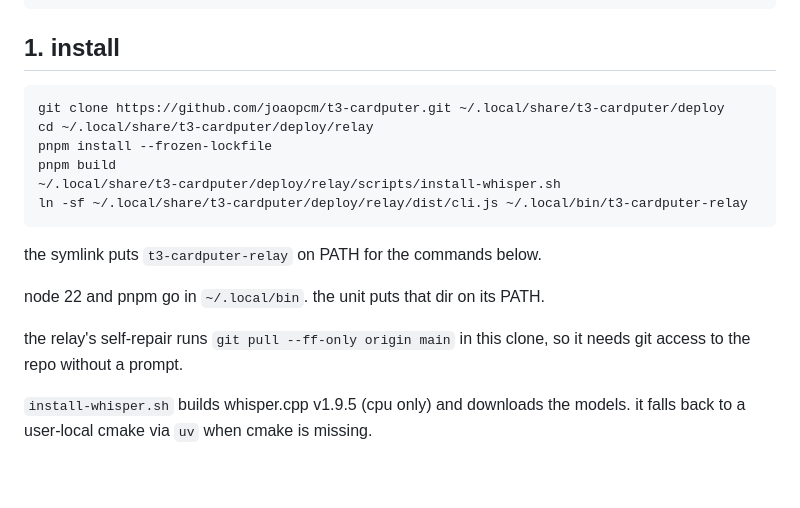
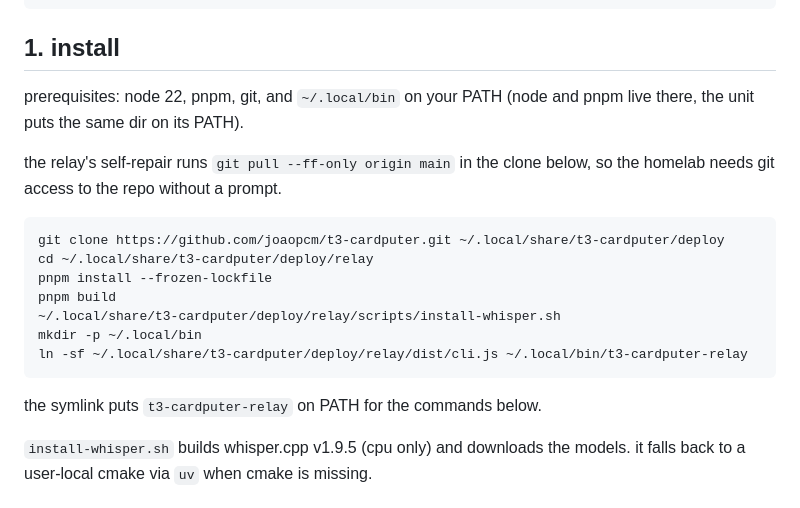
Before and after one commit to joaopcm/t3-cardputer, a Markdown page: docs/setup.md, the part around the change. Rendered like a GitHub page; blank space fills up the shorter version.

Commit message:
docs(relay): list setup prerequisites first and create ~/.local/bin before linking

````diff
--- a/docs/setup.md
+++ b/docs/setup.md
@@ -10,20 +10,21 @@ how i run the relay on the homelab. placeholders: `<homelab>`, `<tailnet>`, `<po
 
 ## 1. install
 
+prerequisites: node 22, pnpm, git, and `~/.local/bin` on your PATH (node and pnpm live there, the unit puts the same dir on its PATH).
+
+the relay's self-repair runs `git pull --ff-only origin main` in the clone below, so the homelab needs git access to the repo without a prompt.
+
 ```
 git clone https://github.com/joaopcm/t3-cardputer.git ~/.local/share/t3-cardputer/deploy
 cd ~/.local/share/t3-cardputer/deploy/relay
 pnpm install --frozen-lockfile
 pnpm build
 ~/.local/share/t3-cardputer/deploy/relay/scripts/install-whisper.sh
+mkdir -p ~/.local/bin
 ln -sf ~/.local/share/t3-cardputer/deploy/relay/dist/cli.js ~/.local/bin/t3-cardputer-relay
 ```
 
 the symlink puts `t3-cardputer-relay` on PATH for the commands below.
-
-node 22 and pnpm go in `~/.local/bin`. the unit puts that dir on its PATH.
-
-the relay's self-repair runs `git pull --ff-only origin main` in this clone, so it needs git access to the repo without a prompt.
 
 `install-whisper.sh` builds whisper.cpp v1.9.5 (cpu only) and downloads the models. it falls back to a user-local cmake via `uv` when cmake is missing.
 
````
